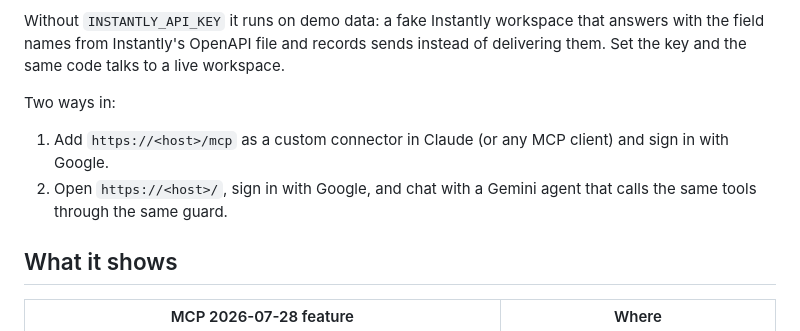
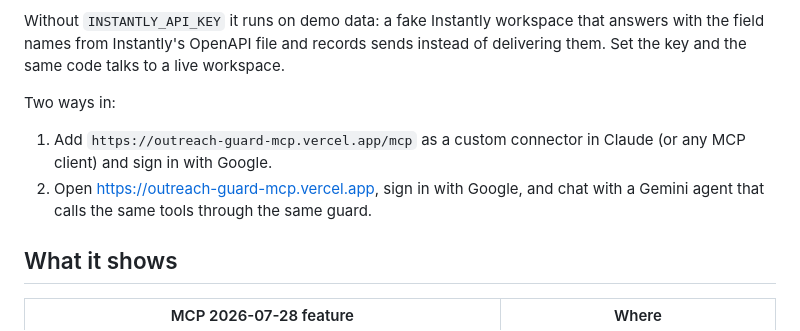
Before and after one commit to akv2011/outreach-guard-mcp, a Markdown page: README.md, the part around the change. Drawn GitHub-style.

Commit message:
Point the README at the live deployment

```diff
--- a/README.md
+++ b/README.md
@@ -6,8 +6,8 @@ Without `INSTANTLY_API_KEY` it runs on demo data: a fake Instantly workspace tha
 
 Two ways in:
 
-1. Add `https://<host>/mcp` as a custom connector in Claude (or any MCP client) and sign in with Google.
-2. Open `https://<host>/`, sign in with Google, and chat with a Gemini agent that calls the same tools through the same guard.
+1. Add `https://outreach-guard-mcp.vercel.app/mcp` as a custom connector in Claude (or any MCP client) and sign in with Google.
+2. Open https://outreach-guard-mcp.vercel.app, sign in with Google, and chat with a Gemini agent that calls the same tools through the same guard.
 
 ## What it shows
 
```
